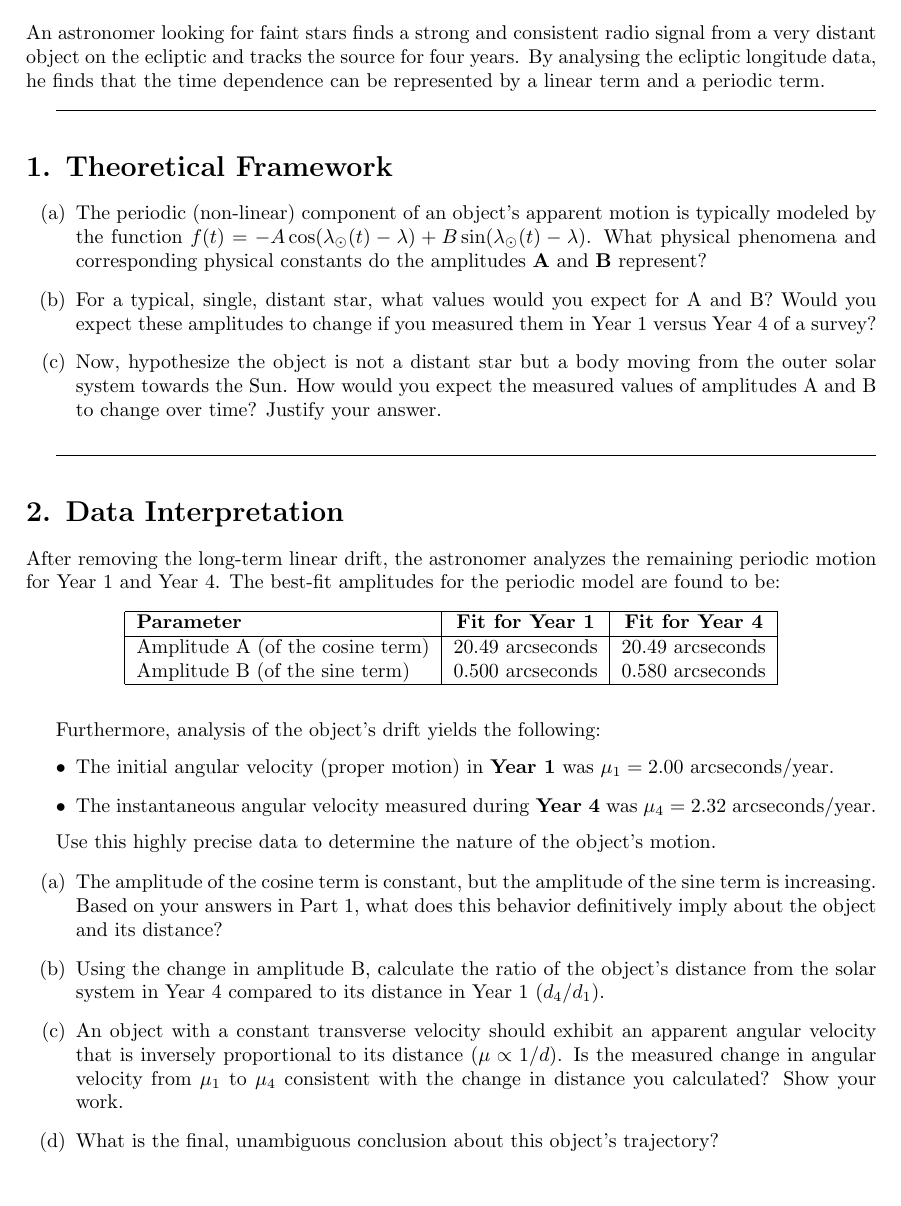
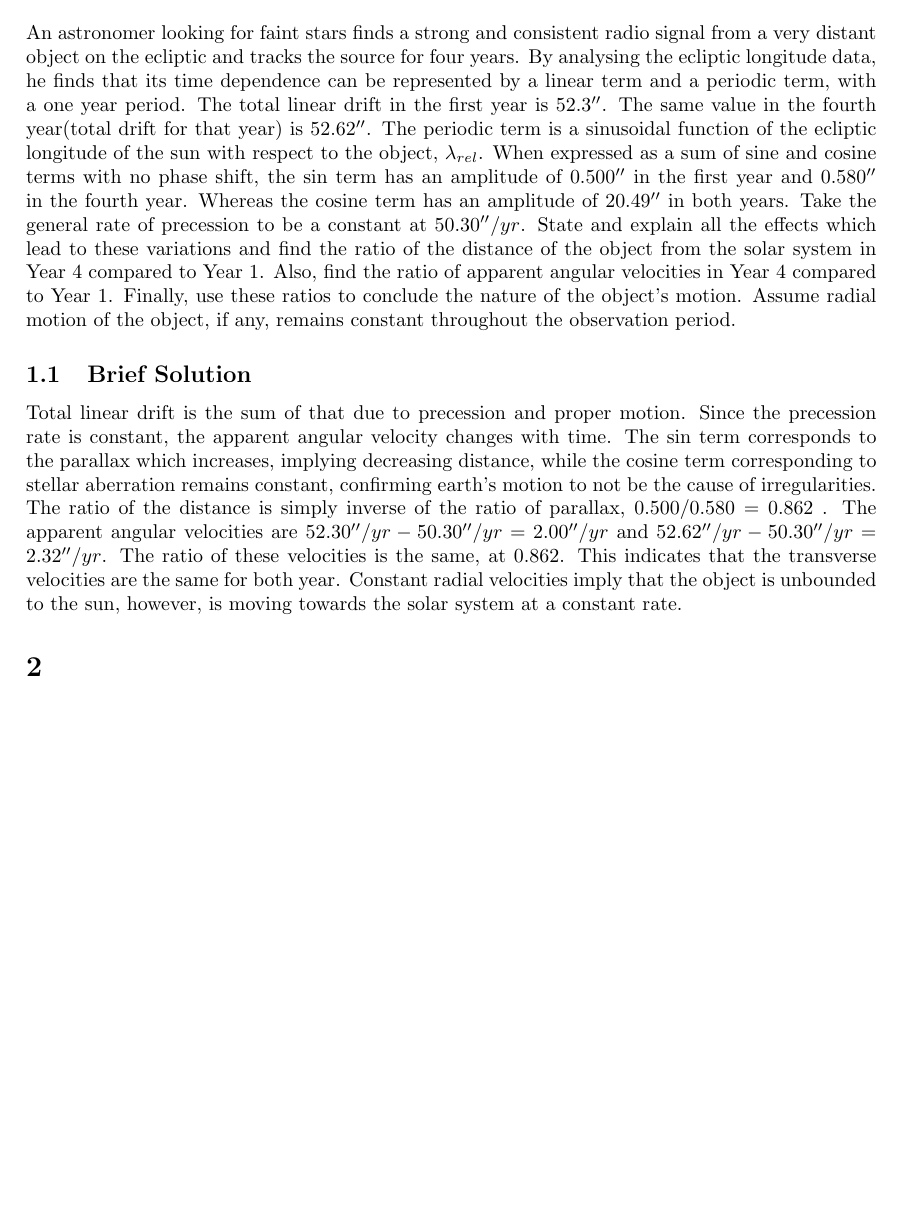
Before and after one commit to SeiriosB/Astro-oly-questions, a LaTeX document (questions.tex): part of the page, cut so that both start at the same text. Compiled offline with pdfLaTeX.

Commit message:
first question and solution

```diff
--- a/questions.tex
+++ b/questions.tex
@@ -23,53 +23,13 @@
 \begin{document}
 \maketitle
 \section{Interstellar Radio}
-An astronomer looking for faint stars finds a strong and consistent radio signal from a very distant object on the ecliptic and tracks the source for four years. By analysing the ecliptic longitude data, he finds that the time dependence can be represented by a linear term and a periodic term.
+An astronomer looking for faint stars finds a strong and consistent radio signal from a very distant object on the ecliptic and tracks the source for four years. By analysing the ecliptic longitude data, he finds that its time dependence can be represented by a linear term and a periodic term, with a one year period. The total linear drift in the first year is $52.3''$. The same value in the fourth year(total drift for that year) is $52.62''$. The periodic term is a sinusoidal function of the ecliptic longitude of the sun with respect to the object, $\lambda_{rel}$. When expressed as a sum of sine and cosine terms with no phase shift, the sin term has an amplitude of $0.500''$ in the first year and $0.580''$ in the fourth year. Whereas the cosine term has an amplitude of $20.49''$ in both years. Take the general rate of precession to be a constant at $50.30''/yr$. State and explain all the effects which lead to these variations and find the ratio of the distance of the object from the solar system in Year 4 compared to Year 1. Also, find the ratio of apparent angular velocities in Year 4 compared to Year 1. Finally, use these ratios to conclude the nature of the object's motion. Assume radial motion of the object, if any, remains constant throughout the observation period.
 
-\hrulefill
-\section*{1. Theoretical Framework}
+\subsection{Brief Solution}
+Total linear drift is the sum of that due to precession and proper motion. Since the precession rate is constant, the apparent angular velocity changes with time. The sin term corresponds to the parallax which increases, implying decreasing distance, while the cosine term corresponding to stellar aberration remains constant, confirming earth's motion to not be the cause of irregularities.  The ratio of the distance is simply inverse of the ratio of parallax, $0.500/0.580 = 0.862$ .
+The apparent angular velocities are $52.30''/yr - 50.30''/yr = 2.00''/yr$ and $52.62''/yr - 50.30''/yr = 2.32''/yr$. The ratio of these velocities is the same, at $0.862$. This indicates that the transverse velocities are the same for both year. Constant radial velocities imply that the object is unbounded to the sun, however, is moving towards the solar system at a constant rate.
 
-\begin{enumerate}
-    \item[(a)] The periodic (non-linear) component of an object's apparent motion is typically modeled by the function $f(t) = -A \cos(\lambda_\odot(t) - \lambda) + B \sin(\lambda_\odot(t) - \lambda)$. What physical phenomena and corresponding physical constants do the amplitudes \textbf{A} and \textbf{B} represent?
+\section{}
 
-    \item[(b)] For a typical, single, distant star, what values would you expect for A and B? Would you expect these amplitudes to change if you measured them in Year 1 versus Year 4 of a survey?
-
-    \item[(c)] Now, hypothesize the object is not a distant star but a body moving from the outer solar system towards the Sun. How would you expect the measured values of amplitudes A and B to change over time? Justify your answer.
-\end{enumerate}
-
-\hrulefill
-\section*{2. Data Interpretation}
-
-After removing the long-term linear drift, the astronomer analyzes the remaining periodic motion for Year 1 and Year 4. The best-fit amplitudes for the periodic model are found to be:
-
-\begin{center}
-\begin{tabular}{|l|c|c|}
-\hline
-\textbf{Parameter} & \textbf{Fit for Year 1} & \textbf{Fit for Year 4} \\
-\hline
-Amplitude A (of the cosine term) & 20.49 arcseconds & 20.49 arcseconds \\
-Amplitude B (of the sine term)  & 0.500 arcseconds & 0.580 arcseconds \\
-\hline
-\end{tabular}
-\end{center}
-
-\vspace{1em} % Adds a little vertical space
-
-Furthermore, analysis of the object's drift yields the following:
-\begin{itemize}
-    \item The initial angular velocity (proper motion) in \textbf{Year 1} was $\mu_1 = 2.00$ arcseconds/year.
-    \item The instantaneous angular velocity measured during \textbf{Year 4} was $\mu_4 = 2.32$ arcseconds/year.
-\end{itemize}
-
-Use this highly precise data to determine the nature of the object's motion.
-
-\begin{enumerate}
-    \item[(a)] The amplitude of the cosine term is constant, but the amplitude of the sine term is increasing. Based on your answers in Part 1, what does this behavior definitively imply about the object and its distance?
-
-    \item[(b)] Using the change in amplitude B, calculate the ratio of the object's distance from the solar system in Year 4 compared to its distance in Year 1 ($d_4 / d_1$).
-
-    \item[(c)] An object with a constant transverse velocity should exhibit an apparent angular velocity that is inversely proportional to its distance ($\mu \propto 1/d$). Is the measured change in angular velocity from $\mu_1$ to $\mu_4$ consistent with the change in distance you calculated? Show your work.
-
-    \item[(d)] What is the final, unambiguous conclusion about this object's trajectory?
-\end{enumerate}
 
 \end{document}
```
Also changed, not shown: questions.pdf, 6 other files.
